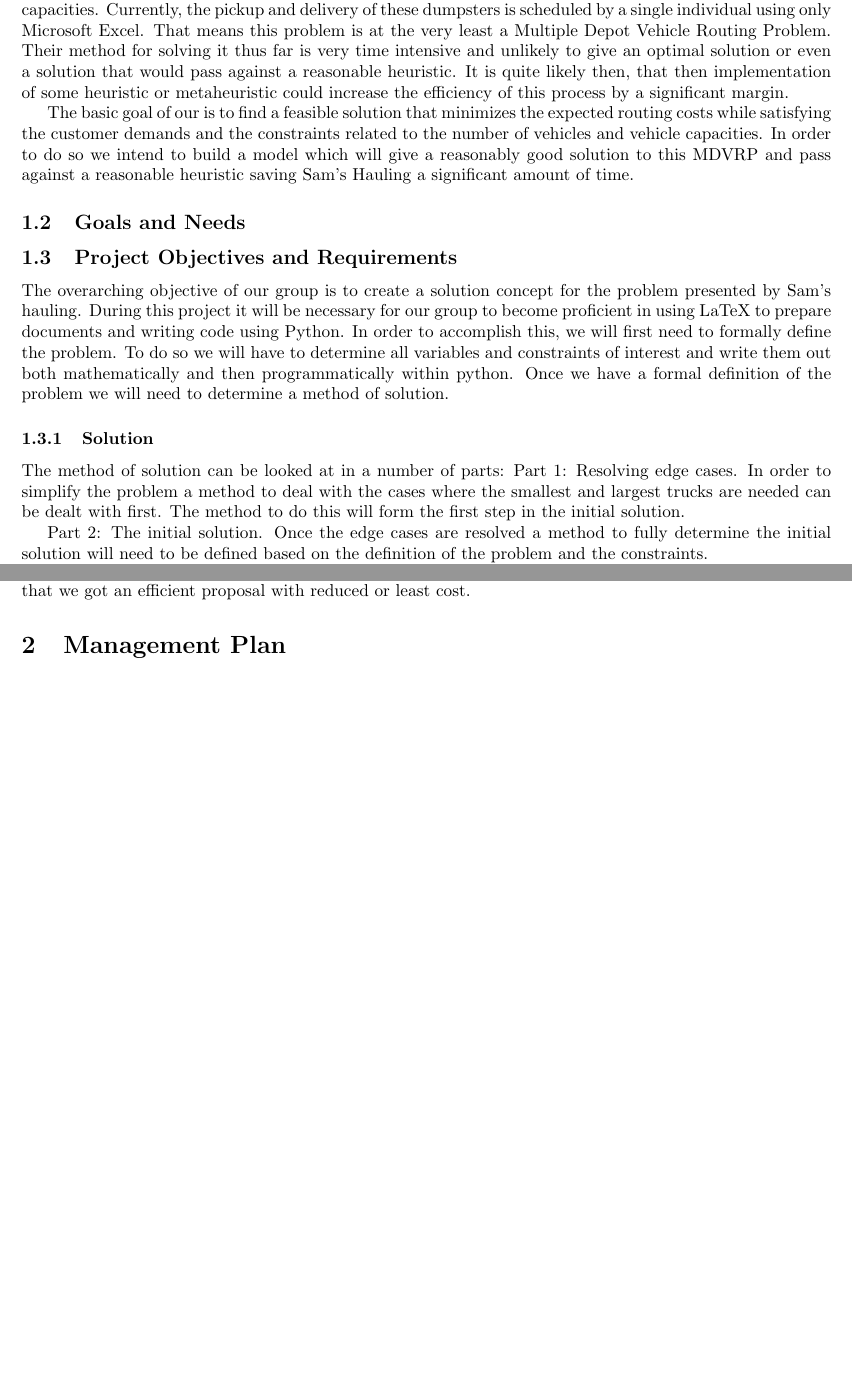
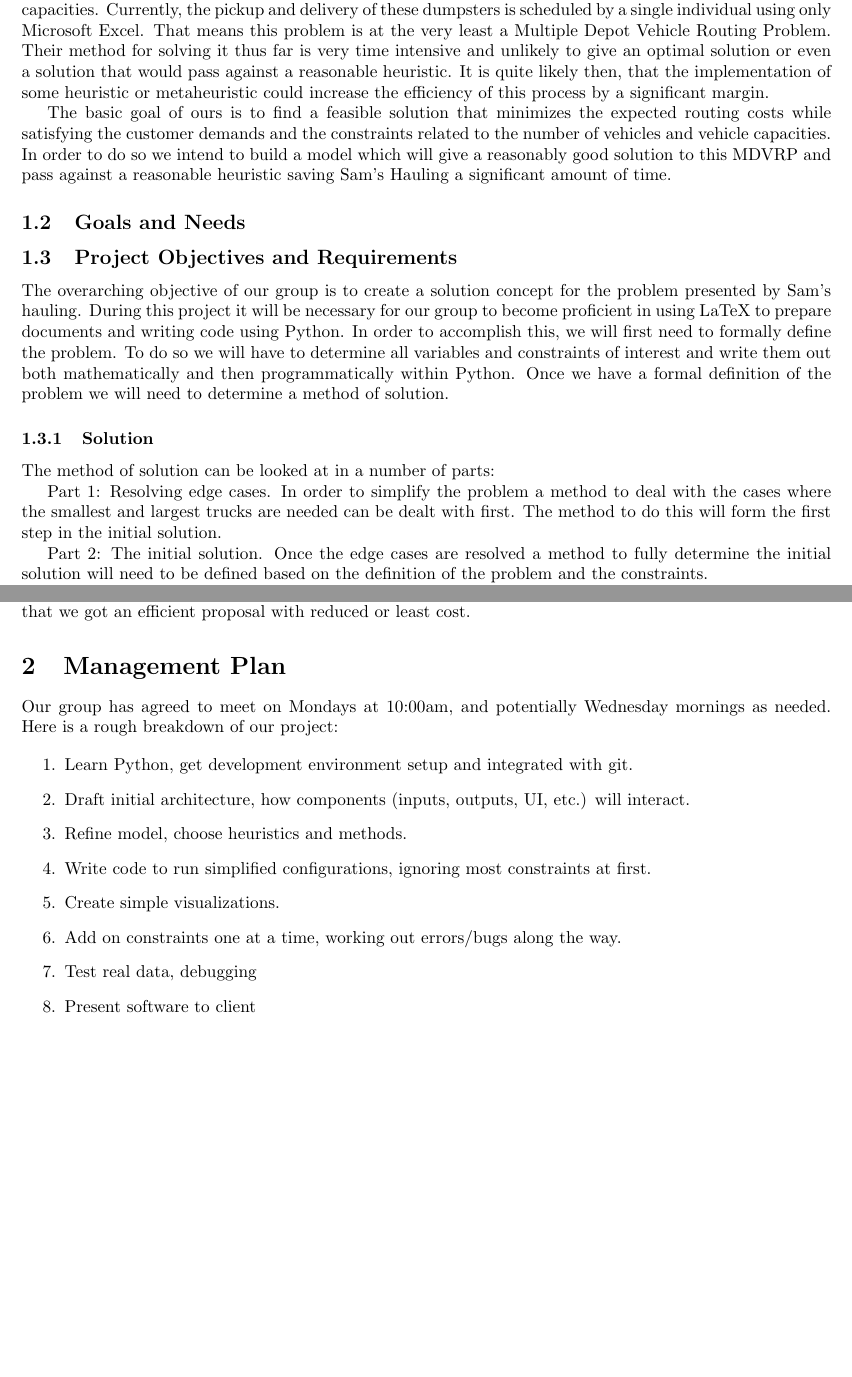
Before and after one commit to nickmako/math-clinic-f19, a LaTeX document (documentation/proposal/proposal.tex): two parts of pages 2 and 3 of 3, joined at a grey line, cut so that both start at the same text, the shorter picture padded with empty space. Compiled offline with pdfLaTeX.

Commit message:
placeholder for /src directory, management plan section

```diff
--- a/documentation/proposal/proposal.tex
+++ b/documentation/proposal/proposal.tex
@@ -2,7 +2,7 @@
 \usepackage[utf8]{inputenc}
 \usepackage[margin=1in]{geometry}
 
-\title{Math Clinic Proposal}
+\title{Math Clinic Proposal Draft}
 \author{Komi Agbo, Dalton Burke, Nick Mako, James Vance}
 \date{September 30th, 2019}
 
@@ -14,9 +14,9 @@
 \section{Technical Description}
 
 \subsection{Purpose}
-Sam’s Hauling, Inc. provides small dumpsters of various sizes to homeowners, contractors, realtors and property managers throughout the metro Denver area. They have a limited number of trucks with which to do these pickups and deliveries and in addition some customers set time windows for said pickups and deliveries. In addition, they have multiple depots that they store the dumpsters and the trucks have varying capacities. Currently, the pickup and delivery of these dumpsters is scheduled by a single individual using only Microsoft Excel. That means this problem is at the very least a Multiple Depot Vehicle Routing Problem. Their method for solving it thus far is very time intensive and unlikely to give an optimal solution or even a solution that would pass against a reasonable heuristic. It is quite likely then, that then implementation of some heuristic or metaheuristic could increase the efficiency of this process by a significant margin.
+Sam’s Hauling, Inc. provides small dumpsters of various sizes to homeowners, contractors, realtors and property managers throughout the metro Denver area. They have a limited number of trucks with which to do these pickups and deliveries and in addition some customers set time windows for said pickups and deliveries. In addition, they have multiple depots that they store the dumpsters and the trucks have varying capacities. Currently, the pickup and delivery of these dumpsters is scheduled by a single individual using only Microsoft Excel. That means this problem is at the very least a Multiple Depot Vehicle Routing Problem. Their method for solving it thus far is very time intensive and unlikely to give an optimal solution or even a solution that would pass against a reasonable heuristic. It is quite likely then, that the implementation of some heuristic or metaheuristic could increase the efficiency of this process by a significant margin.
 
-The basic goal of our is to find a feasible solution that minimizes the expected routing costs while satisfying the customer demands and the constraints related to the number of vehicles and vehicle capacities. In order to do so we intend to build a model which will give a reasonably good solution to this MDVRP and pass against a reasonable heuristic saving Sam’s Hauling a significant amount of time.
+The basic goal of ours is to find a feasible solution that minimizes the expected routing costs while satisfying the customer demands and the constraints related to the number of vehicles and vehicle capacities. In order to do so we intend to build a model which will give a reasonably good solution to this MDVRP and pass against a reasonable heuristic saving Sam’s Hauling a significant amount of time.
 
 
 \subsection{Goals and Needs}
@@ -24,10 +24,11 @@ The basic goal of our is to find a feasible solution that minimizes the expected
 \subsection{Project Objectives and Requirements}
 The overarching objective of our group is to create a solution concept for the problem presented by Sam's hauling.
 During this project it will be necessary for our group to become proficient in using LaTeX to prepare documents and writing code using Python.
-In order to accomplish this, we will first need to formally define the problem. To do so we will have to determine all variables and constraints of interest and write them out both mathematically and then programmatically within python.
+In order to accomplish this, we will first need to formally define the problem. To do so we will have to determine all variables and constraints of interest and write them out both mathematically and then programmatically within Python.
 Once we have a formal definition of the problem we will need to determine a method of solution.
 \subsubsection{Solution}
 The method of solution can be looked at in a number of parts:
+
 Part 1: Resolving edge cases.
 In order to simplify the problem a method to deal with the cases where the smallest and largest trucks are needed can be dealt with first. The method to do this will form the first step in the initial solution.
 
@@ -61,6 +62,18 @@ We will send our presentation to the company representatives for their appreciat
 The functions used with relative variables will be explained. It will get clear to everyone in the audience that we got an efficient proposal with reduced or least cost.
 
 \section{Management Plan}
+Our group has agreed to meet on Mondays at 10:00am, and potentially Wednesday mornings as needed. Here is a rough breakdown of our project:
+
+\begin{enumerate}
+	\item Learn Python, get development environment setup and integrated with git.
+	\item Draft initial architecture, how components (inputs, outputs, UI, etc.) will interact.
+	\item Refine model, choose heuristics and methods.
+	\item Write code to run simplified configurations, ignoring most constraints at first.
+	\item Create simple visualizations.
+	\item Add on constraints one at a time, working out errors/bugs along the way.
+	\item Test real data, debugging
+	\item Present software to client
+\end{enumerate}
 
 
 
```
Also changed, not shown: documentation/proposal/proposal.pdf, 1 other file.
